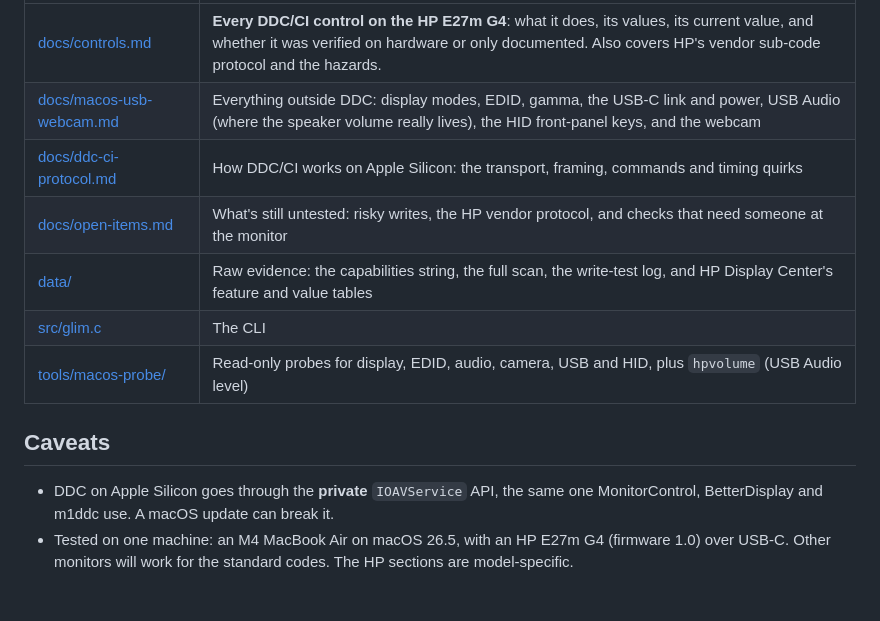
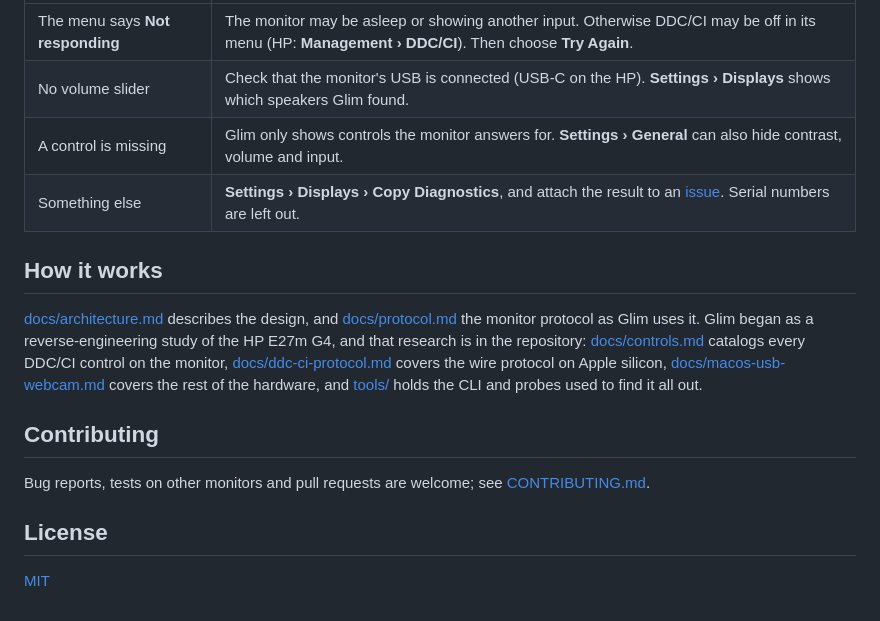
Before and after one commit to malclement/Glim, a Markdown page: README.md, the part around one of its changes. Drawn GitHub-style.

```diff
--- a/README.md
+++ b/README.md
@@ -32,13 +59,17 @@ make -C tools/macos-probe # optional: read-only macOS / USB / audio / webcam pro
 | --- | --- |
-| [docs/controls.md](docs/controls.md) | **Every DDC/CI control on the HP E27m G4**: what it does, its values, its current value, and whether it was verified on hardware or only documented. Also covers HP's vendor sub-code protocol and the hazards. |
-| [docs/macos-usb-webcam.md](docs/macos-usb-webcam.md) | Everything outside DDC: display modes, EDID, gamma, the USB-C link and power, USB Audio (where the speaker volume really lives), the HID front-panel keys, and the webcam |
-| [docs/ddc-ci-protocol.md](docs/ddc-ci-protocol.md) | How DDC/CI works on Apple Silicon: the transport, framing, commands and timing quirks |
-| [docs/open-items.md](docs/open-items.md) | What's still untested: risky writes, the HP vendor protocol, and checks that need someone at the monitor |
-| [data/](data) | Raw evidence: the capabilities string, the full scan, the write-test log, and HP Display Center's feature and value tables |
-| [src/glim.c](src/glim.c) | The CLI |
-| [tools/macos-probe/](tools/macos-probe) | Read-only probes for display, EDID, audio, camera, USB and HID, plus `hpvolume` (USB Audio level) |
+| The menu says **Not responding** | The monitor may be asleep or showing another input. Otherwise DDC/CI may be off in its menu (HP: **Management › DDC/CI**). Then choose **Try Again**. |
+| No volume slider | Check that the monitor's USB is connected (USB-C on the HP). **Settings › Displays** shows which speakers Glim found. |
+| A control is missing | Glim only shows controls the monitor answers for. **Settings › General** can also hide contrast, volume and input. |
+| Something else | **Settings › Displays › Copy Diagnostics**, and attach the result to an [issue](https://github.com/malclement/Glim/issues). Serial numbers are left out. |
 
-## Caveats
+## How it works
 
-- DDC on Apple Silicon goes through the **private** `IOAVService` API, the same one MonitorControl, BetterDisplay and m1ddc use. A macOS update can break it.
-- Tested on one machine: an M4 MacBook Air on macOS 26.5, with an HP E27m G4 (firmware 1.0) over USB-C. Other monitors will work for the standard codes. The HP sections are model-specific.
+[docs/architecture.md](docs/architecture.md) describes the design, and [docs/protocol.md](docs/protocol.md) the monitor protocol as Glim uses it. Glim began as a reverse-engineering study of the HP E27m G4, and that research is in the repository: [docs/controls.md](docs/controls.md) catalogs every DDC/CI control on the monitor, [docs/ddc-ci-protocol.md](docs/ddc-ci-protocol.md) covers the wire protocol on Apple silicon, [docs/macos-usb-webcam.md](docs/macos-usb-webcam.md) covers the rest of the hardware, and [tools/](tools) holds the CLI and probes used to find it all out.
+
+## Contributing
+
+Bug reports, tests on other monitors and pull requests are welcome; see [CONTRIBUTING.md](CONTRIBUTING.md).
+
+## License
+
+[MIT](LICENSE)
```
Also changed, not shown: other parts of README.md (+46 -19 lines), CONTRIBUTING.md (added, +48 -0 lines), docs/architecture.md (added, +107 -0 lines), docs/development.md (added, +83 -0 lines), docs/protocol.md (added, +126 -0 lines), docs/images/menu.png (added), 1 other file.
